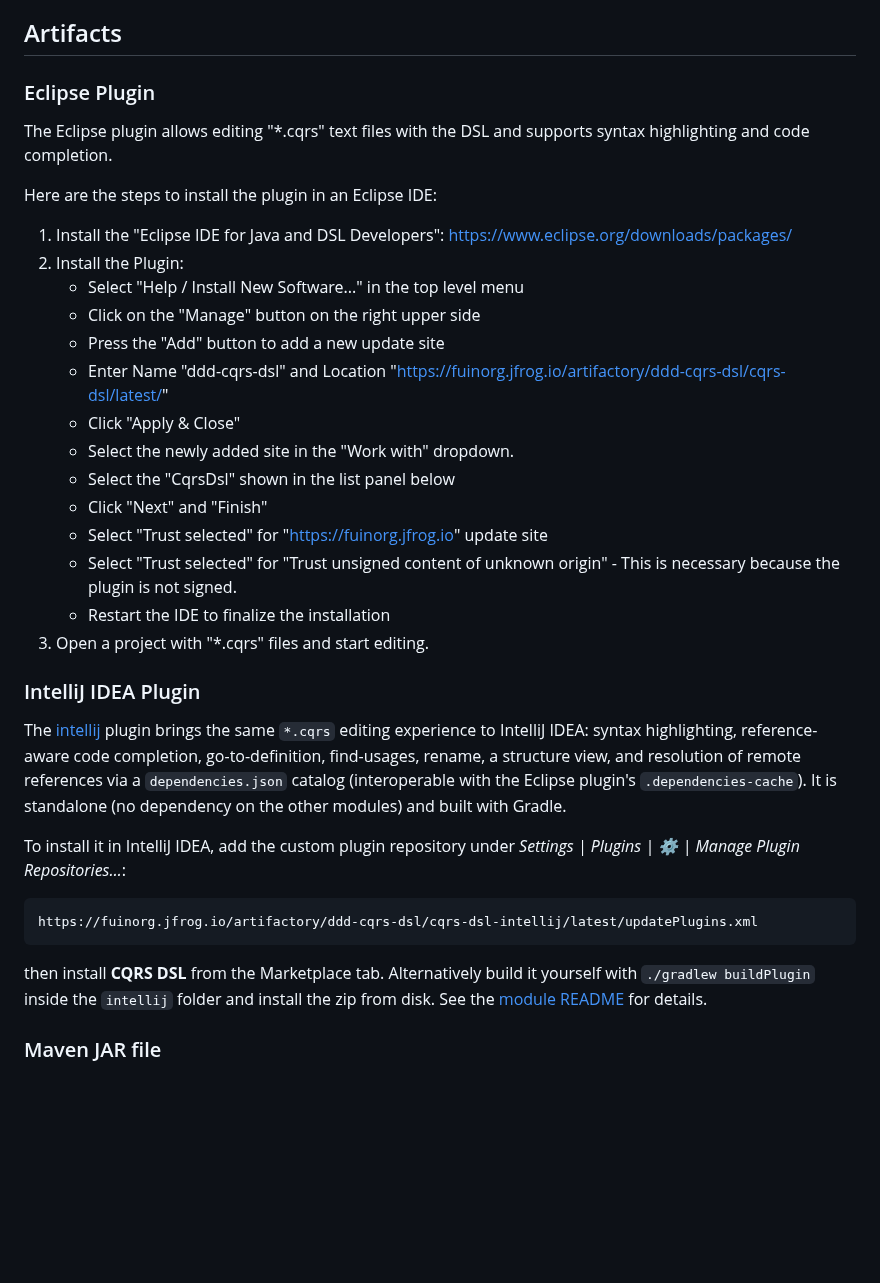
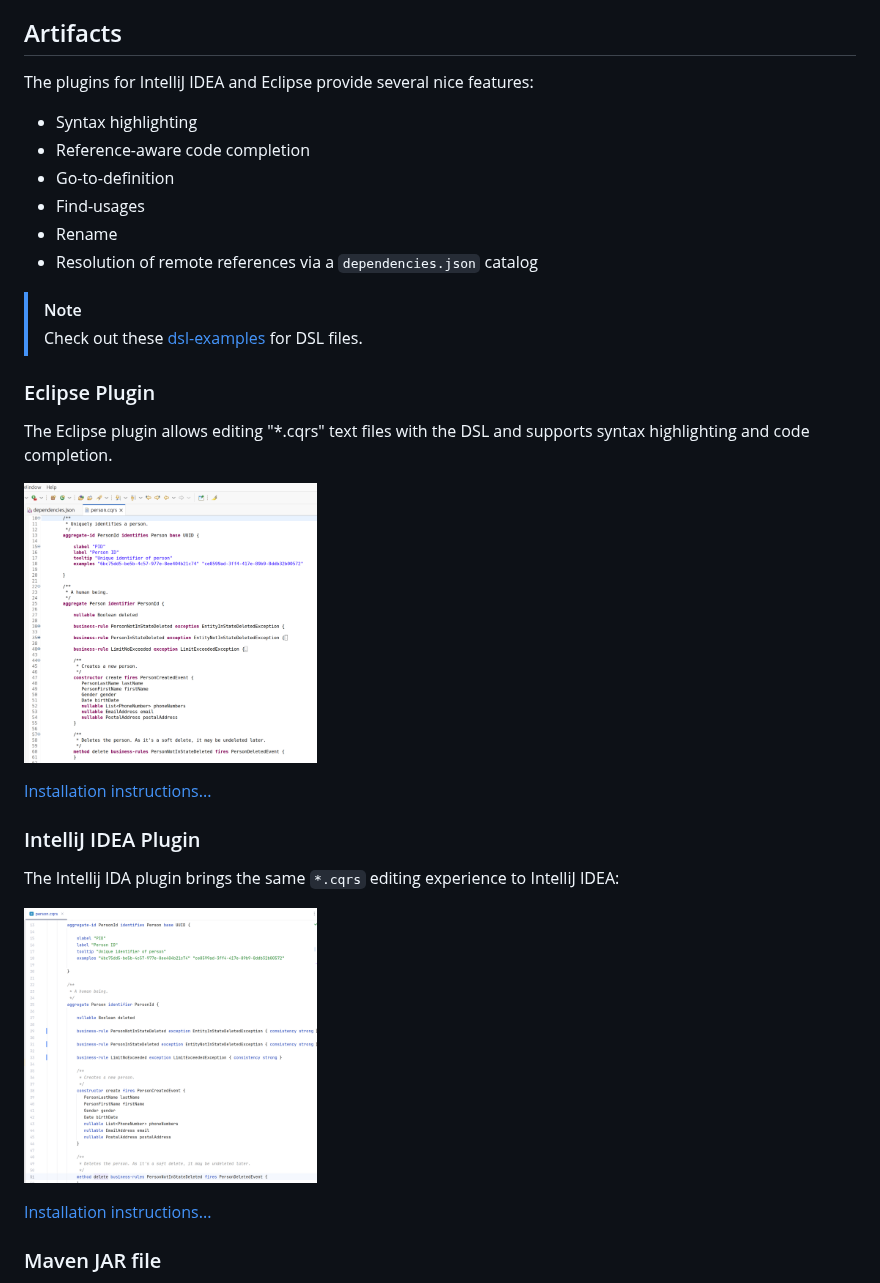
Before and after one commit to fuinorg/ddd-cqrs-dsl, a Markdown page: README.md, the part around the change. Rendered like a GitHub page; pictures changed too: doc/eclipse.png (added), doc/intellij.png (added); blank space fills up the shorter version.

Commit message:
Enhanced doc

````diff
--- a/README.md
+++ b/README.md
@@ -19,44 +19,30 @@ The components are:
 - [DSL Examples](dsl-examples) - Examples of the DDD/CQRS DSL you can open and edit after installing the above Eclipse or IntelliJ IDEA plugin.
 
 ## Artifacts
+The plugins for IntelliJ IDEA and Eclipse provide several nice features:
+- Syntax highlighting
+- Reference-aware code completion
+- Go-to-definition
+- Find-usages
+- Rename
+- Resolution of remote references via a `dependencies.json` catalog
+
+> [!NOTE]
+> Check out these [dsl-examples](https://github.com/fuinorg/ddd-cqrs-dsl/tree/main/dsl-examples) for DSL files.
 
 ### Eclipse Plugin
 The Eclipse plugin allows editing "*.cqrs" text files with the DSL and supports syntax highlighting and code completion.
 
-Here are the steps to install the plugin in an Eclipse IDE:
+<a href="doc/eclipse.png"><img src="doc/eclipse.png" width="293" height="279"></a>
 
-1. Install the "Eclipse IDE for Java and DSL Developers": https://www.eclipse.org/downloads/packages/
-2. Install the Plugin:
-   * Select "Help / Install New Software..." in the top level menu
-   * Click on the "Manage" button on the right upper side
-   * Press the "Add" button to add a new update site
-   * Enter Name "ddd-cqrs-dsl" and Location "https://fuinorg.jfrog.io/artifactory/ddd-cqrs-dsl/cqrs-dsl/latest/"
-   * Click "Apply & Close"
-   * Select the newly added site in the "Work with" dropdown.
-   * Select the "CqrsDsl" shown in the list panel below
-   * Click "Next" and "Finish"
-   * Select "Trust selected" for "https://fuinorg.jfrog.io" update site
-   * Select "Trust selected" for "Trust unsigned content of unknown origin" - This is necessary because the plugin is not signed.
-   * Restart the IDE to finalize the installation
-3. Open a project with "*.cqrs" files and start editing.
+[Installation instructions...](eclipse/INSTALLATION.md)
 
 ### IntelliJ IDEA Plugin
-The [intellij](intellij) plugin brings the same `*.cqrs` editing experience to IntelliJ IDEA:
-syntax highlighting, reference-aware code completion, go-to-definition, find-usages, rename, a
-structure view, and resolution of remote references via a `dependencies.json` catalog (interoperable
-with the Eclipse plugin's `.dependencies-cache`). It is standalone (no dependency on the other
-modules) and built with Gradle.
+The Intellij IDA plugin brings the same `*.cqrs` editing experience to IntelliJ IDEA:
 
-To install it in IntelliJ IDEA, add the custom plugin repository under
-*Settings | Plugins | ⚙ | Manage Plugin Repositories…*:
+<a href="doc/intellij.png"><img src="doc/intellij.png" width="293" height="269"></a>
 
-```
-https://fuinorg.jfrog.io/artifactory/ddd-cqrs-dsl/cqrs-dsl-intellij/latest/updatePlugins.xml
-```
-
-then install **CQRS DSL** from the Marketplace tab. Alternatively build it yourself with
-`./gradlew buildPlugin` inside the `intellij` folder and install the zip from disk. See the
-[module README](intellij/README.md) for details.
+[Installation instructions...](intellij/INSTALLATION.md)
 
 ### Maven JAR file
 You can use the Maven artifact to parse files in the DSL format without using Eclipse.
````
Also changed, not shown: eclipse/INSTALLATION.md (added, +21 -0 lines), intellij/INSTALLATION.md (added, +16 -0 lines).
